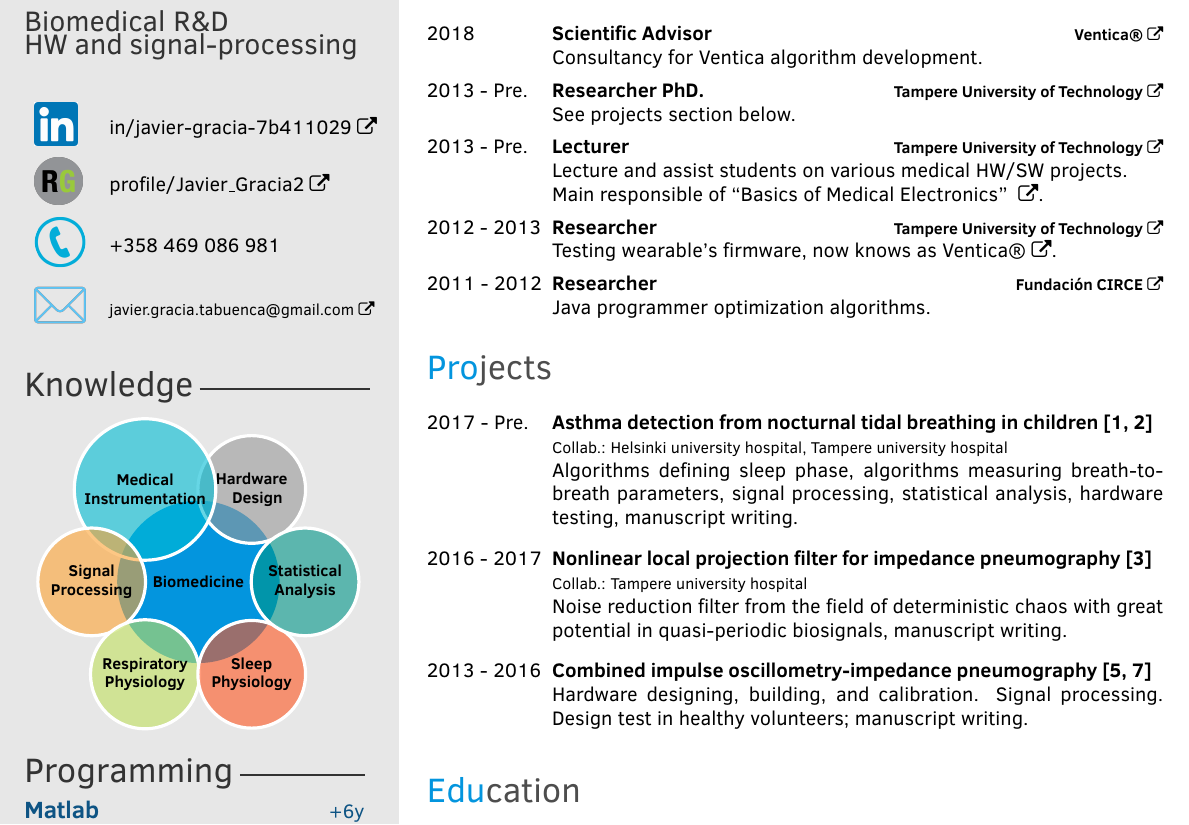
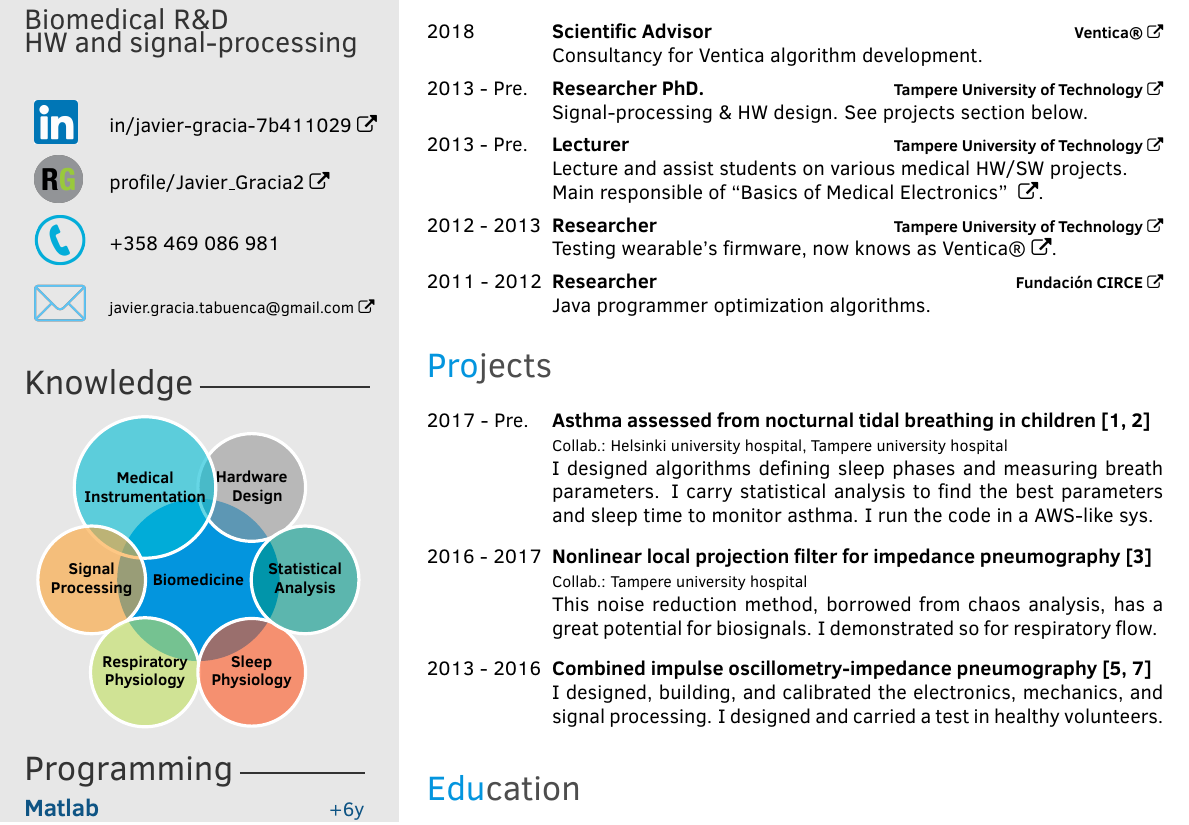
Before and after one commit to javier-gracia-tabuenca/CVgit, a LaTeX CV (JavierGraciaTabuencaCV.tex): part of page 1 of 2, cut so that both start at the same text. Compiled offline with pdfLaTeX.

Commit message:
more personal description projects

```diff
--- a/JavierGraciaTabuencaCV.tex
+++ b/JavierGraciaTabuencaCV.tex
@@ -72,7 +72,7 @@ isbn=false,date=year,block=space]{biblatex}
         {Researcher PhD.}
         {\href{https://www.tut.fi/}{\textbf{Tampere University of Technology}}}
         {}%{Tampere, Finland}
-        {See projects section below.}
+        {Signal-processing \& HW design. See projects section below.}
 
 	\twentyitem
     	{2013 - Pre.}
@@ -109,23 +109,27 @@ isbn=false,date=year,block=space]{biblatex}
 \begin{twenty} % Environment for a list with descriptions
 	\twentyitem
     	{2017 - Pre.}
-        {Asthma detection from nocturnal tidal breathing in children~\cite{children,infants}}
+        {Asthma assessed from nocturnal tidal breathing in children~\cite{children,infants}}
         {\\Collab.: Helsinki university hospital, Tampere university hospital }
-        {\normalsize Algorithms defining sleep phase, algorithms measuring breath-to-breath parameters, signal processing, statistical analysis, hardware testing, manuscript writing.}
+        {\normalsize
+        %Algorithms defining sleep phase, algorithms measuring breath-to-breath parameters, signal processing, statistical analysis, hardware testing, manuscript writing.
+        I designed algorithms defining sleep phases and measuring breath parameters. I carry statistical analysis to find the best parameters and sleep time to monitor asthma. I run the code in a AWS-like sys.}
         {}
 
 	\twentyitem
     	{2016 - 2017}
         {Nonlinear local projection filter for impedance pneumography~\cite{nlpf}}
         {\\Collab.: Tampere university hospital }
-        {\normalsize Noise reduction filter from the field of deterministic chaos with great potential in quasi-periodic biosignals, manuscript writing.}
+        {\normalsize
+		This noise reduction method, borrowed from chaos analysis, has a great potential for biosignals. I demonstrated so for respiratory flow. }
         {}
 
   \twentyitem
     	{2013 - 2016}
         {Combined impulse oscillometry-impedance pneumography~\cite{iosj,multi}}
         {}
-        {\normalsize Hardware designing, building, and calibration. Signal processing. Design test in healthy volunteers;  manuscript writing.}
+        {\normalsize
+        I designed, building, and calibrated the electronics, mechanics, and signal processing. I designed and carried a test in healthy volunteers.}
         {     }
 
 \end{twenty}
```
